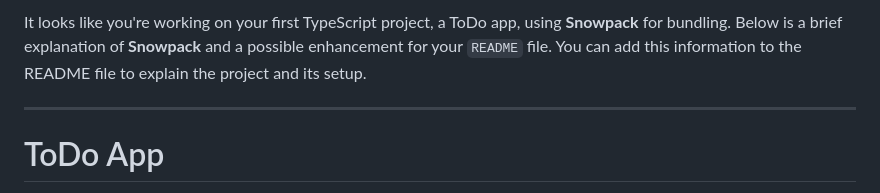
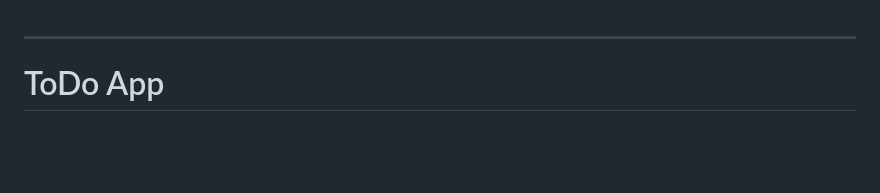
Before and after one commit to Nashid-k/ToDo_App, a Markdown page: README.md, the part around the change. Rendered like a GitHub page; blank space fills up the shorter version.

```diff
--- a/README.md
+++ b/README.md
@@ -1,4 +1,4 @@
-It looks like you're working on your first TypeScript project, a ToDo app, using **Snowpack** for bundling. Below is a brief explanation of **Snowpack** and a possible enhancement for your `README` file. You can add this information to the README file to explain the project and its setup.
+
 
 ---
 
```
